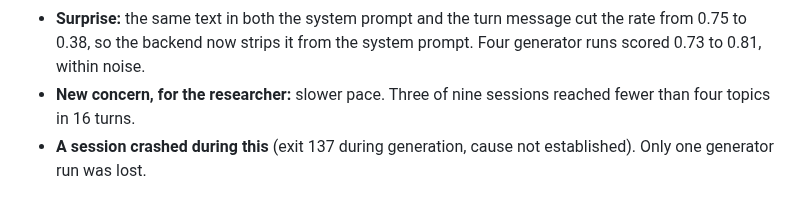
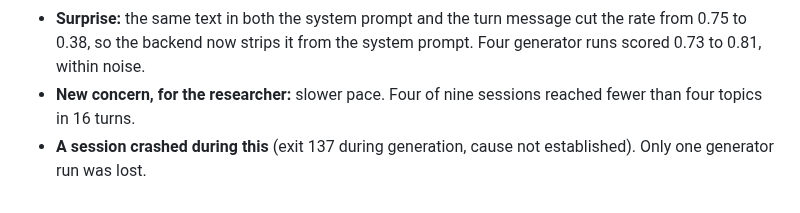
Before and after one commit to opherdonchin/lecture-bot, a Markdown page: HILD/journal/2026-10-31.md, the part around the change. Drawn GitHub-style.

Commit message:
Journal: correct the count of sessions short of four topics
Co-Authored-By: Claude Opus 5.5 <noreply@anthropic.com>

```diff
--- a/HILD/journal/2026-10-31.md
+++ b/HILD/journal/2026-10-31.md
@@ -190,5 +190,5 @@
 - **Change:** a first wrong answer gets a retry (C4), and a five-situation rule is sent after the student's message, only there. The agent wrote these under the researcher's direction to iterate; they're listed in the PR for review.
 - **Result:** replies meeting the ideal went from 0.08 to 0.78 on held-out moments, on ideals the agent wrote. Whole sessions: median message about 45 words, 25 of 144 opening with a verdict word.
 - **Surprise:** the same text in both the system prompt and the turn message cut the rate from 0.75 to 0.38, so the backend now strips it from the system prompt. Four generator runs scored 0.73 to 0.81, within noise.
-- **New concern, for the researcher:** slower pace. Three of nine sessions reached fewer than four topics in 16 turns.
+- **New concern, for the researcher:** slower pace. Four of nine sessions reached fewer than four topics in 16 turns.
 - **A session crashed during this** (exit 137 during generation, cause not established). Only one generator run was lost.
```
